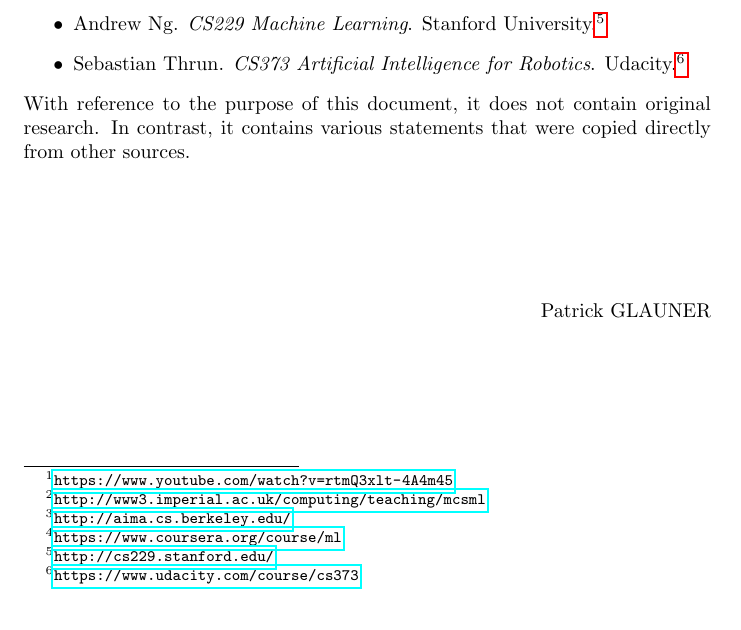
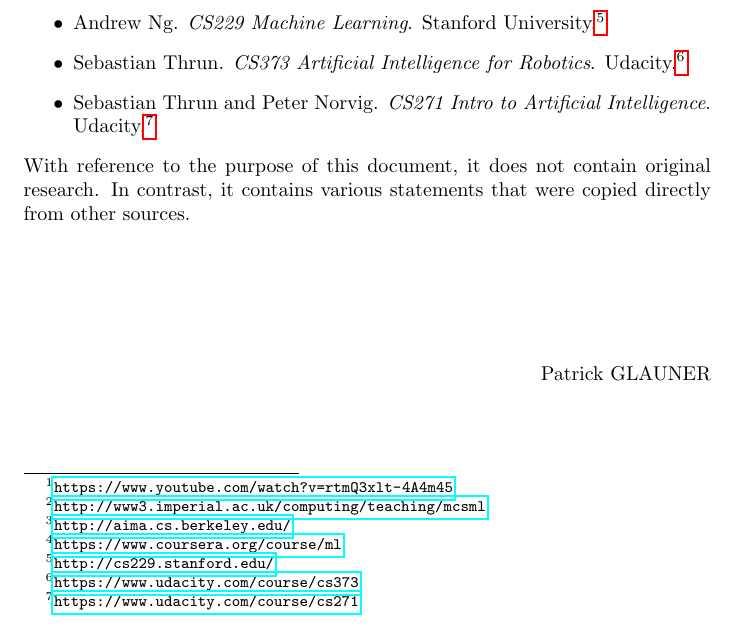
Before and after one commit to karimif/ai_notes, a LaTeX thesis (notes.tex): part of page 5 of 49, cut so that both start at the same text. Compiled offline with pdfLaTeX.

Commit message:
New reference to CS271

```diff
--- a/notes.tex
+++ b/notes.tex
@@ -45,6 +45,7 @@ Most of the content is based on:
 \item Andrew Ng. {\em Machine Learning}. Coursera.\footnote{\url{https://www.coursera.org/course/ml}}
 \item Andrew Ng. {\em CS229 Machine Learning}. Stanford University.\footnote{\url{http://cs229.stanford.edu/}}
 \item Sebastian Thrun. {\em CS373 Artificial Intelligence for Robotics}. Udacity.\footnote{\url{https://www.udacity.com/course/cs373}}
+\item Sebastian Thrun and Peter Norvig. {\em CS271 Intro to Artificial Intelligence}. Udacity.\footnote{\url{https://www.udacity.com/course/cs271}}
 \end{itemize}
 
 With reference to the purpose of this document, it does not contain original research. In contrast, it contains various statements that were copied directly from other sources.
```
